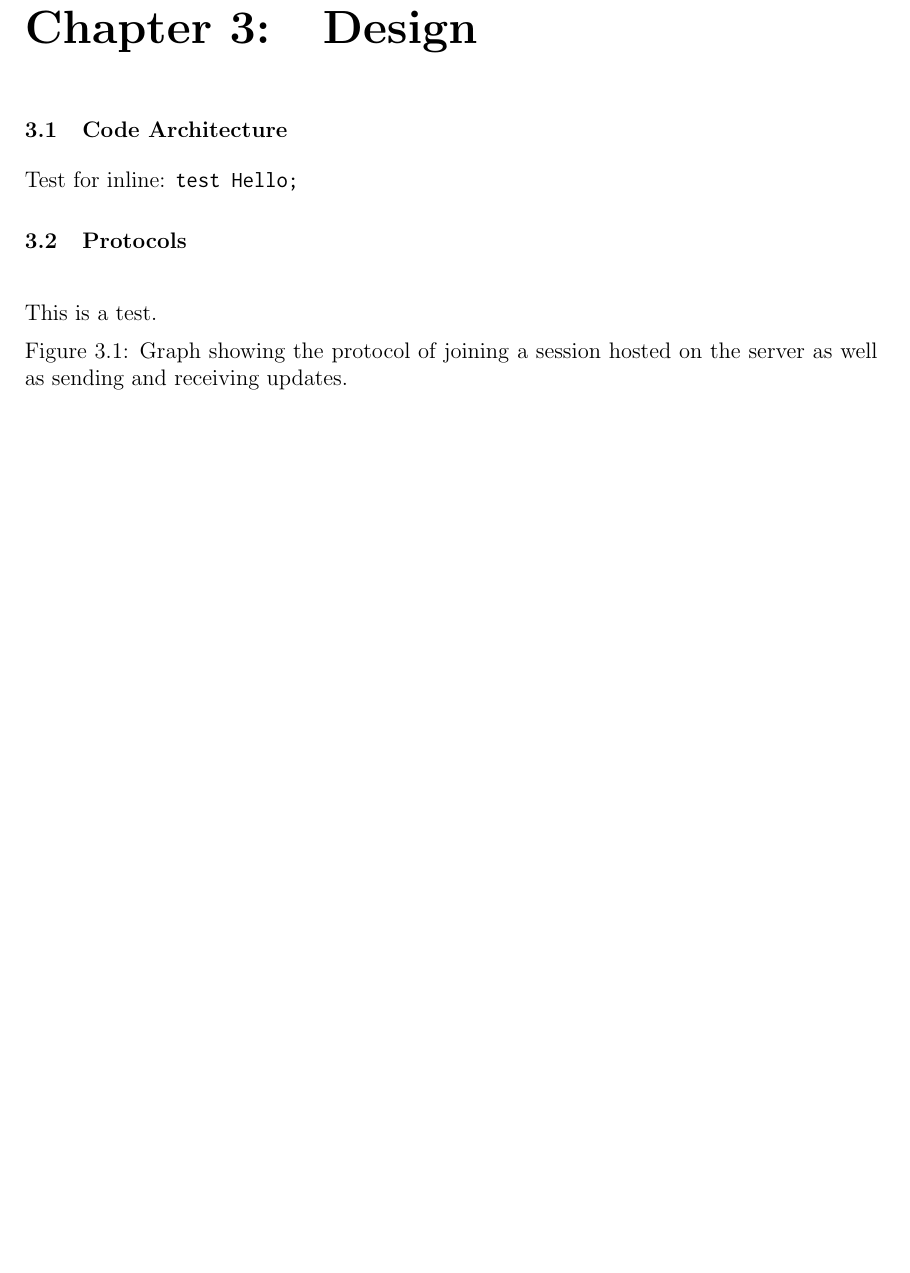
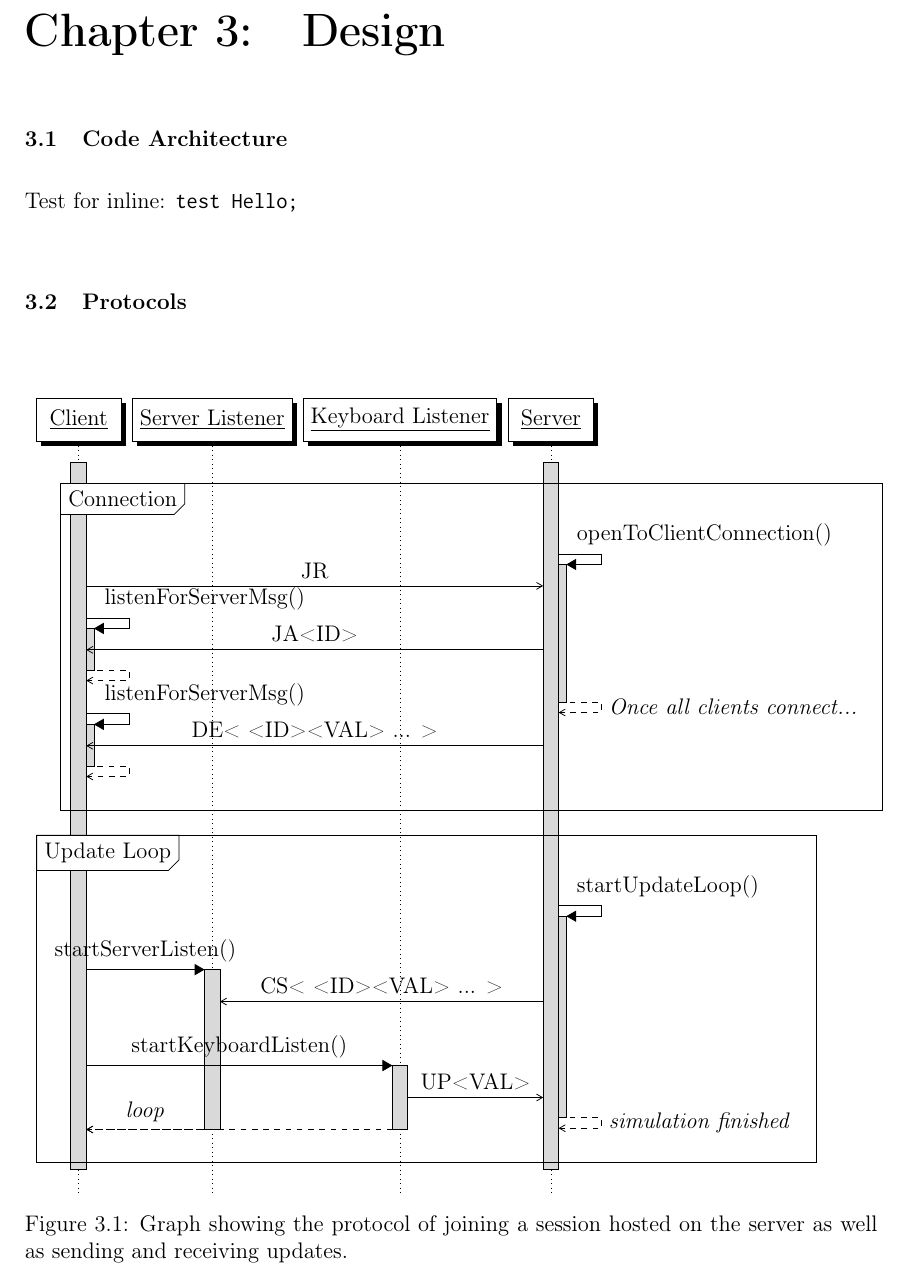
Before and after one commit to SzyJ/Game_Networking_Models, a LaTeX thesis (Report/main.tex, which reads Report/fixtures/client-protocol-graph.tex): part of page 9 of 11, cut so that both start at the same text, the shorter picture padded with empty space. Compiled offline with pdfLaTeX.

Commit message:
Made protocol sequence diagram

```diff
--- a/Report/fixtures/client-protocol-graph.tex
+++ b/Report/fixtures/client-protocol-graph.tex
@@ -1,6 +1,56 @@
 \begin{figure}[h]
 
-    This is a test.
+  \centering
+  \begin{sequencediagram}
+    \newthread{client}{Client}{}
+    \newinst{server-lsn}{Server Listener}{}
+    \newinst{key-lsn}{Keyboard Listener}{}
+    \newthread{server}{Server}{}
+
+    \begin{sdblock}{Connection}{}
+
+      \begin{call}{server}{openToClientConnection()}{server}{\textit{Once all clients connect...}}
+        \postlevel
+        \postlevel
+        \postlevel
+        \postlevel
+      \end{call}
+
+      \prelevel \prelevel \prelevel
+      \prelevel \prelevel
+      \mess{client}{JR}{server}
+      \begin{call}{client}{listenForServerMsg()}{client}{}
+        \mess{server}{JA<ID>}{client}
+      \end{call}
+
+
+      \begin{call}{client}{listenForServerMsg()}{client}{}
+        \mess{server}{DE< <ID><VAL> ... >}{client}
+      \end{call}
+    \end{sdblock}
+
+    \begin{sdblock}{Update Loop}{}
+
+      \begin{call}{server}{startUpdateLoop()}{server}{\textit{simulation finished}}
+        \postlevel \postlevel \postlevel
+        \postlevel \postlevel \postlevel
+      \end{call}
+      \prelevel \prelevel \prelevel
+      \prelevel \prelevel \prelevel
+
+
+      \begin{call}{client}{startServerListen()}{server-lsn}{\textit{loop}}
+        \mess{server}{CS< <ID><VAL> ... >}{server-lsn}
+        \postlevel \postlevel \postlevel
+      \end{call}
+
+      \prelevel \prelevel \prelevel
+      \begin{call}{client}{startKeyboardListen()}{key-lsn}{}
+        \mess{key-lsn}{UP<VAL>}{server}
+      \end{call}
+
+    \end{sdblock}
+  \end{sequencediagram}
 
   \caption{Graph showing the protocol of joining a session hosted on the server as well as sending and receiving updates.}
   \label{fig:client-protocol}
--- a/Report/main.tex
+++ b/Report/main.tex
@@ -13,7 +13,9 @@
 \usepackage{inconsolata}
 \usepackage{listings}
 \usepackage[UKenglish]{datetime}
-\usepackage{qtree}
+\usepackage{pgf-umlsd}
+\usepackage[T1]{fontenc}
+
 
 \graphicspath{{images/}}
 
```
Also changed, not shown: Report/chapters/design.tex (+3 -0 lines), Report/fixtures/message-code-table.tex (+1 -1 lines), Report/main.pdf.
